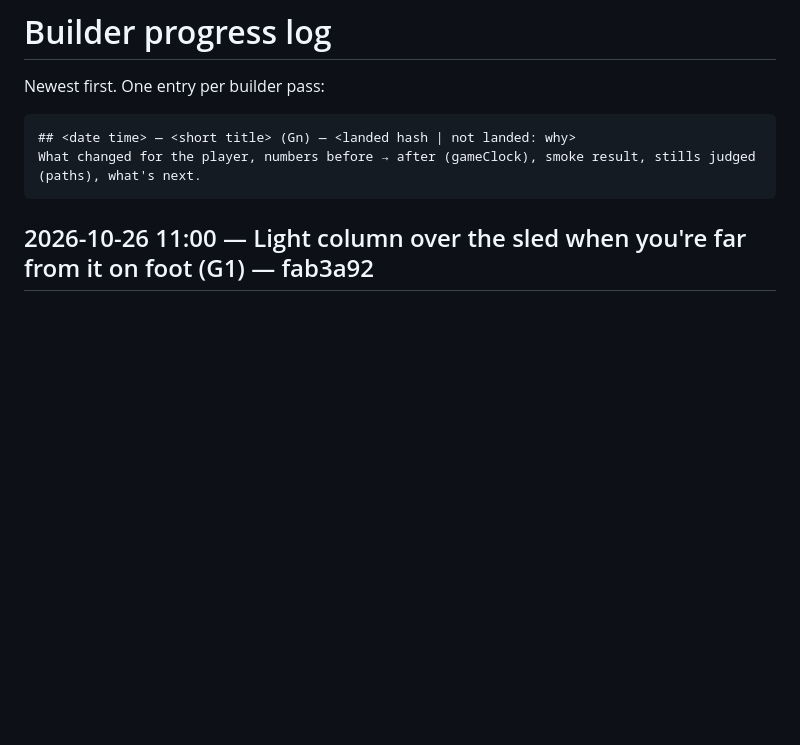
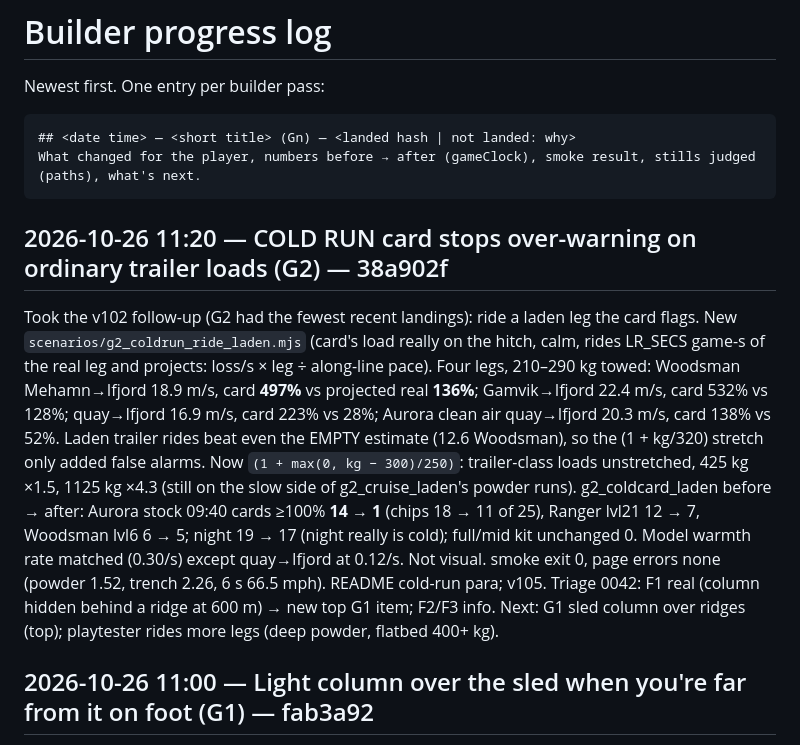
Before and after one commit to DefNotALemon/tracklayer, a Markdown page: loop/PROGRESS.md, the part around the change. Drawn GitHub-style; blank space fills up the shorter version.

Commit message:
Loop: builder pass 48 log (laden COLD RUN retune v105, triage 0042)

````diff
--- a/loop/PROGRESS.md
+++ b/loop/PROGRESS.md
@@ -6,6 +6,20 @@ Newest first. One entry per builder pass:
 ## <date time> — <short title> (Gn) — <landed hash | not landed: why>
 What changed for the player, numbers before → after (gameClock), smoke result, stills judged (paths), what's next.
 ```
+
+## 2026-10-26 11:20 — COLD RUN card stops over-warning on ordinary trailer loads (G2) — 38a902f
+Took the v102 follow-up (G2 had the fewest recent landings): ride a laden leg the card flags. New
+`scenarios/g2_coldrun_ride_laden.mjs` (card's load really on the hitch, calm, rides LR_SECS game-s of the real leg and
+projects: loss/s × leg ÷ along-line pace). Four legs, 210–290 kg towed: Woodsman Mehamn→Ifjord 18.9 m/s, card **497%** vs
+projected real **136%**; Gamvik→Ifjord 22.4 m/s, card 532% vs 128%; quay→Ifjord 16.9 m/s, card 223% vs 28%; Aurora clean
+air quay→Ifjord 20.3 m/s, card 138% vs 52%. Laden trailer rides beat even the EMPTY estimate (12.6 Woodsman), so the
+(1 + kg/320) stretch only added false alarms. Now `(1 + max(0, kg − 300)/250)`: trailer-class loads unstretched, 425 kg
+×1.5, 1125 kg ×4.3 (still on the slow side of g2_cruise_laden's powder runs). g2_coldcard_laden before → after: Aurora
+stock 09:40 cards ≥100% **14 → 1** (chips 18 → 11 of 25), Ranger lvl21 12 → 7, Woodsman lvl6 6 → 5; night 19 → 17 (night
+really is cold); full/mid kit unchanged 0. Model warmth rate matched (0.30/s) except quay→Ifjord at 0.12/s. Not visual.
+smoke exit 0, page errors none (powder 1.52, trench 2.26, 6 s 66.5 mph). README cold-run para; v105.
+Triage 0042: F1 real (column hidden behind a ridge at 600 m) → new top G1 item; F2/F3 info.
+Next: G1 sled column over ridges (top); playtester rides more legs (deep powder, flatbed 400+ kg).
 
 ## 2026-10-26 11:00 — Light column over the sled when you're far from it on foot (G1) — fab3a92
 Triage 0041 (v103 verified: 6/6 hints, real A/D turn tracks with no camera-trail lag → that half of the follow-up closed;
````
Also changed, not shown: loop/LOOP.md (+12 -9 lines).
